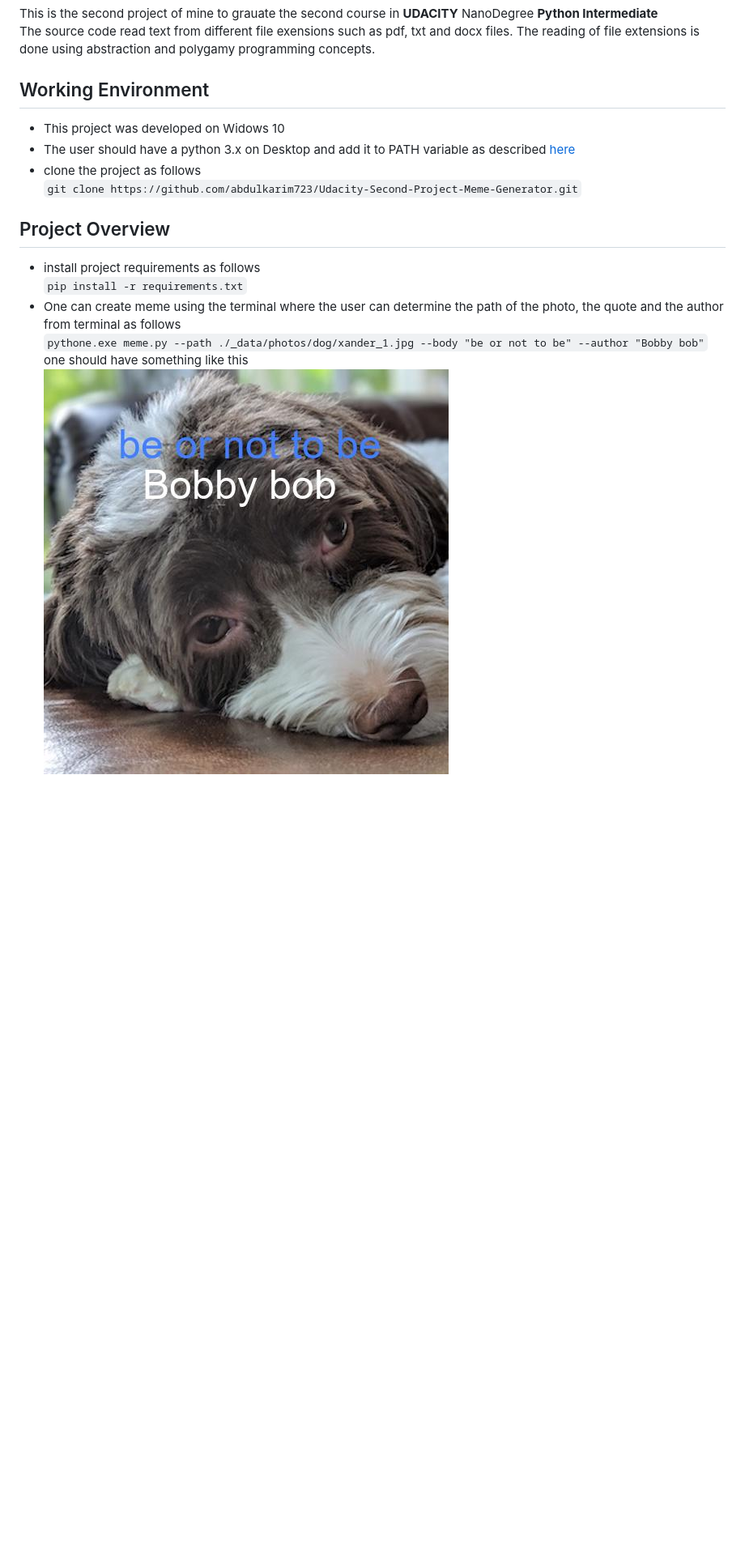
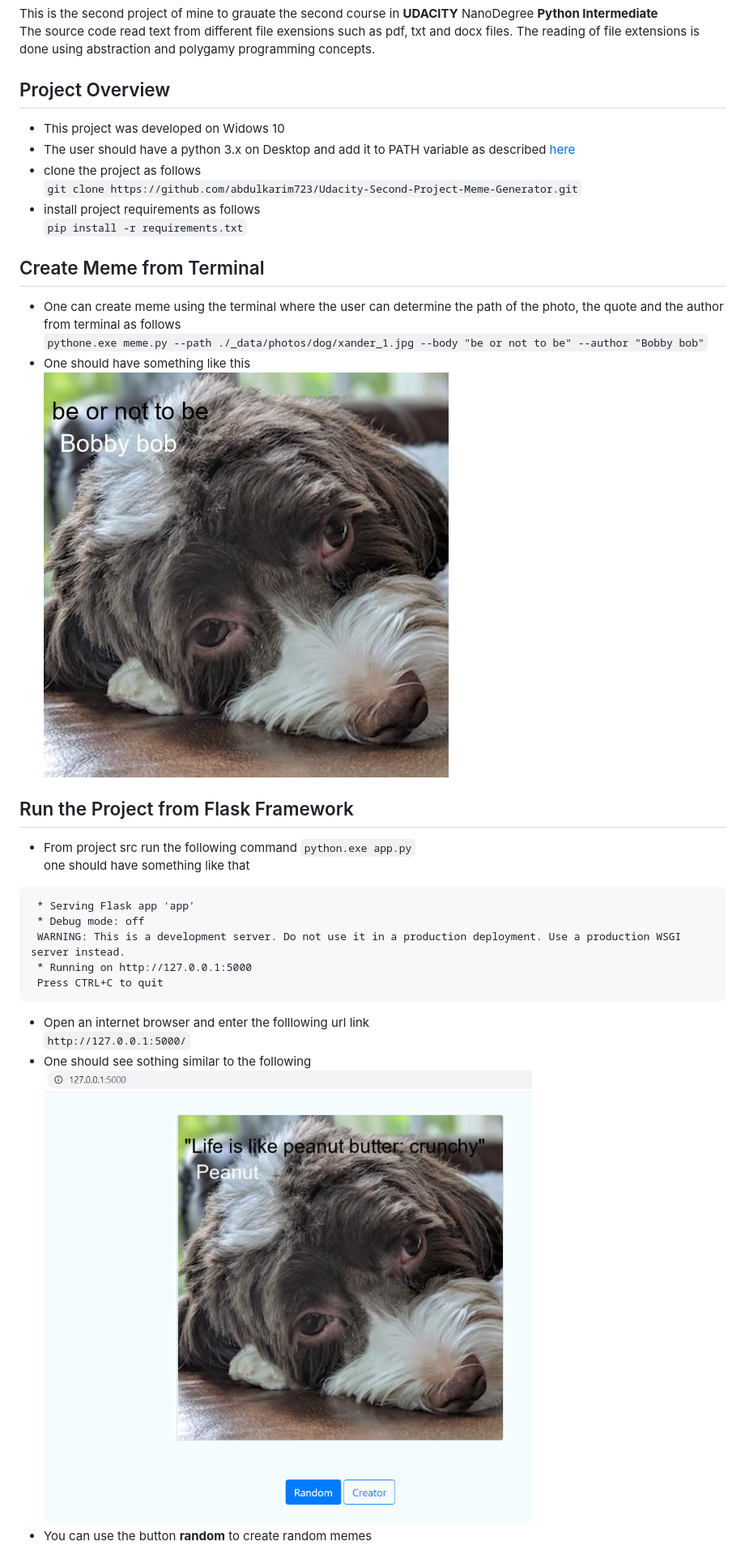
Before and after one commit to abdulkarim723/Udacity-Second-Project-Meme-Generator, a Markdown page: README.md, the part around the change. Shown: that part at 81% size. GitHub-like rendering; pictures changed too: src/html.png (added), src/xander_1.jpg; blank space fills up the shorter version.

Commit message:
make the code simpler

````diff
--- a/README.md
+++ b/README.md
@@ -3,16 +3,31 @@ This is the second project of mine to grauate the second course in **UDACITY** N
 The source code read text from different file exensions such as pdf, txt and docx files. The reading of file extensions is done using abstraction and polygamy programming concepts.
 
 
-## Working Environment
+## Project Overview
 - This project was developed on Widows 10
 - The user should have a python 3.x on Desktop and add it to PATH variable as described [here](https://www.educative.io/answers/how-to-add-python-to-path-variable-in-windows)
 - clone the project as follows
 ```git clone https://github.com/abdulkarim723/Udacity-Second-Project-Meme-Generator.git```
-
-## Project Overview
 - install project requirements as follows
 ```pip install -r requirements.txt```
+## Create Meme from Terminal
 - One can create meme using the terminal where the user can determine the path of the photo, the quote and the author from terminal as follows
 ```pythone.exe meme.py --path ./_data/photos/dog/xander_1.jpg --body "be or not to be" --author "Bobby bob"```
-one should have something like this
+- One should have something like this
 ![Xander Image](src/xander_1.jpg)
+## Run the Project from Flask Framework
+- From project src run the following command
+```python.exe app.py```
+one should have something like that
+```
+ * Serving Flask app 'app'
+ * Debug mode: off
+ WARNING: This is a development server. Do not use it in a production deployment. Use a production WSGI server instead.
+ * Running on http://127.0.0.1:5000
+ Press CTRL+C to quit
+```
+- Open an internet browser and enter the folllowing url link
+```http://127.0.0.1:5000/```
+- One should see sothing similar to the following
+![web Image](src/html.png)
+- You can use the button **random** to create random memes
````
Also changed, not shown: 1 other file.
